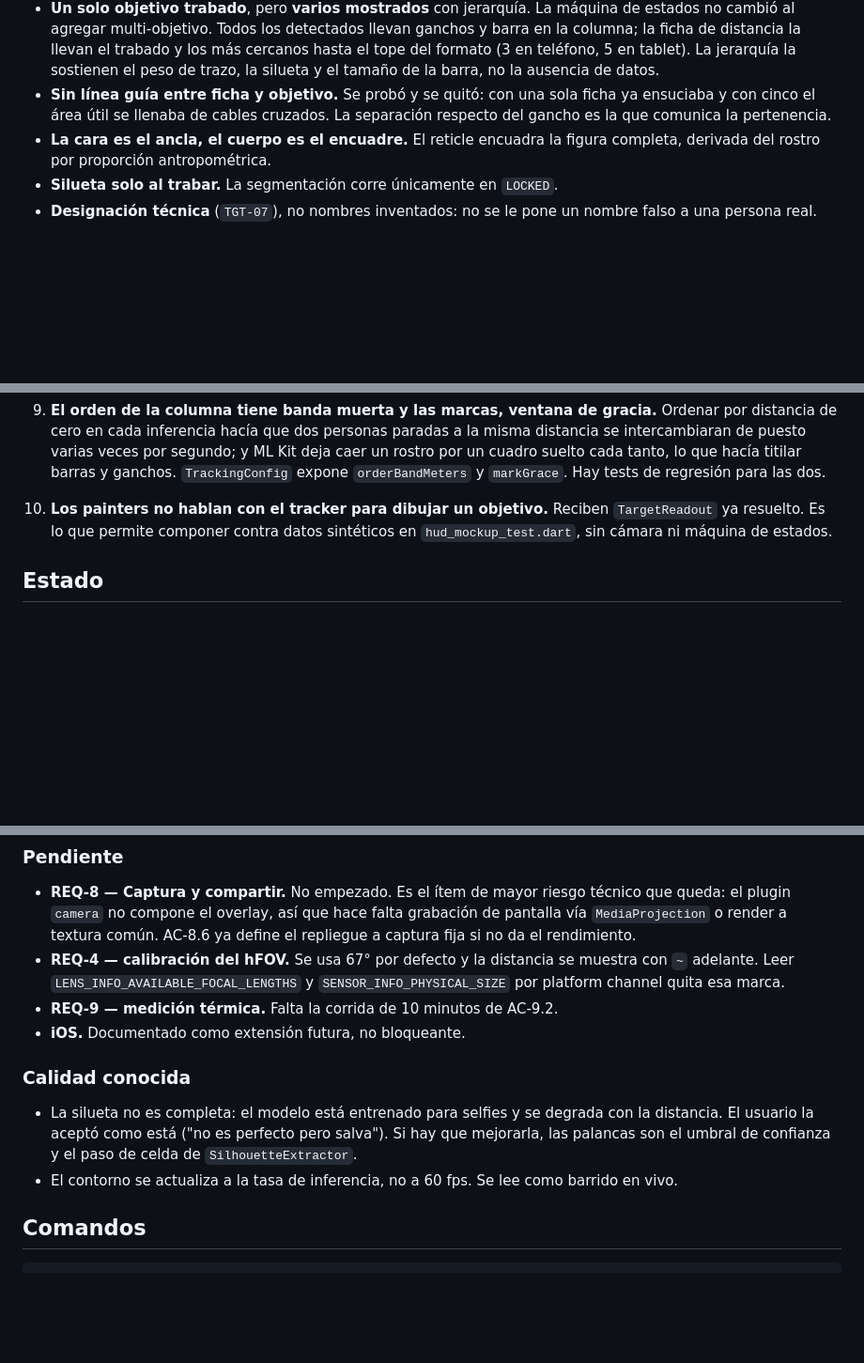
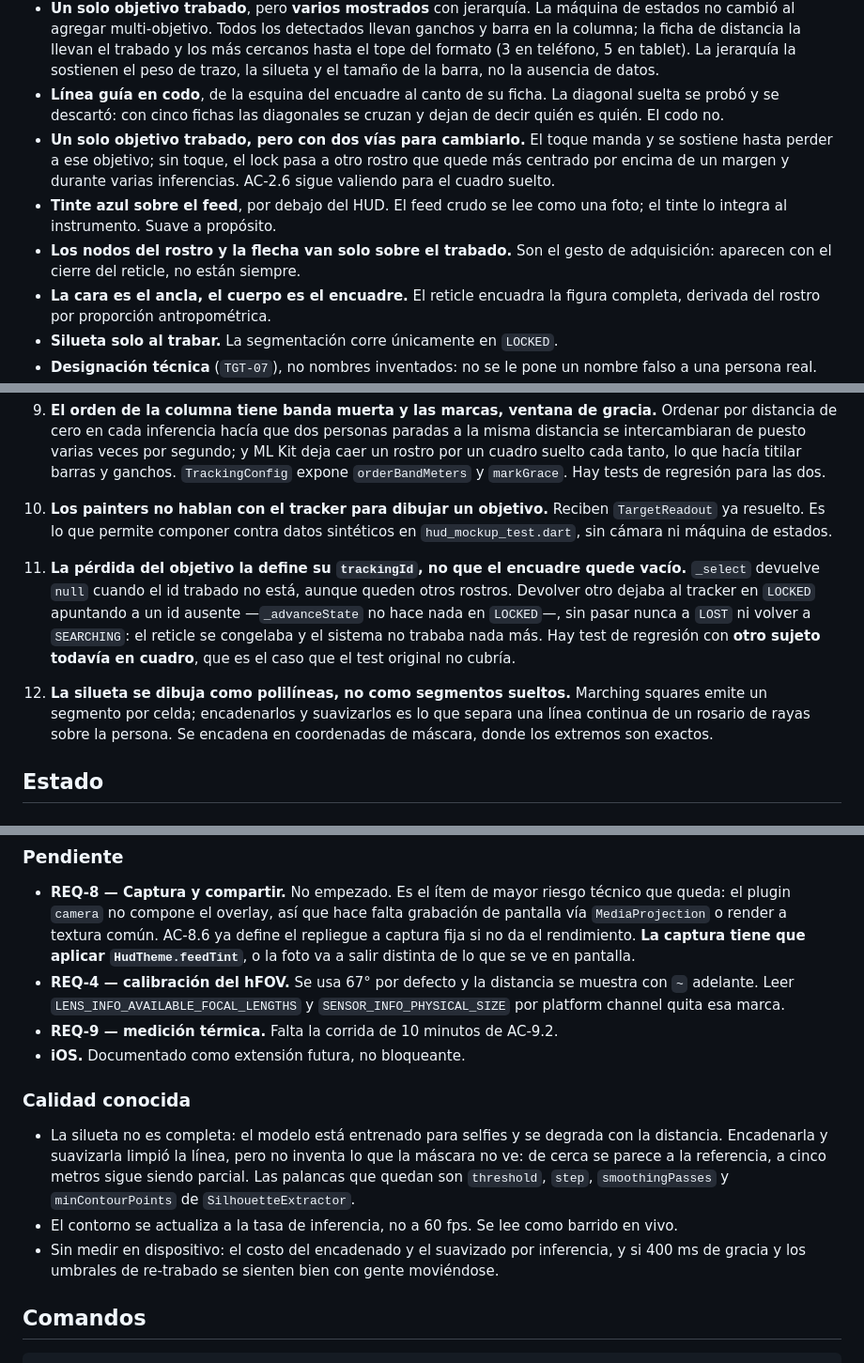
Before and after one commit to Nobody2077/Simulador_GantzScannerGun, a Markdown page: CLAUDE.md, 3 parts joined by grey strips. Shown at 94% size. Drawn GitHub-style; blank space fills up the shorter version.

Commit message:
Actualiza CLAUDE.md con las decisiones de esta tanda
Linea guia en codo, re-trabado manual y automatico, tinte del feed, nodos y
flecha sobre el trabado. Dos invariantes nuevas: la perdida se define por el
trackingId y no por el encuadre vacio, y la silueta se dibuja como
polilineas. Se anota que la captura de REQ-8 tiene que aplicar el tinte.

Co-Authored-By: Claude Opus 5 <noreply@anthropic.com>
Claude-Session: https://claude.ai/code/session_01TiqBpeYaqdcJJ8K9fTin4J

```diff
--- a/CLAUDE.md
+++ b/CLAUDE.md
@@ -25,9 +25,17 @@ No hace falta volver a evaluarlas salvo que el usuario lo pida.
   trabado y los más cercanos hasta el tope del formato (3 en teléfono, 5 en
   tablet). La jerarquía la sostienen el peso de trazo, la silueta y el tamaño
   de la barra, no la ausencia de datos.
-- **Sin línea guía entre ficha y objetivo.** Se probó y se quitó: con una sola
-  ficha ya ensuciaba y con cinco el área útil se llenaba de cables cruzados.
-  La separación respecto del gancho es la que comunica la pertenencia.
+- **Línea guía en codo**, de la esquina del encuadre al canto de su ficha. La
+  diagonal suelta se probó y se descartó: con cinco fichas las diagonales se
+  cruzan y dejan de decir quién es quién. El codo no.
+- **Un solo objetivo trabado, pero con dos vías para cambiarlo.** El toque
+  manda y se sostiene hasta perder a ese objetivo; sin toque, el lock pasa a
+  otro rostro que quede más centrado por encima de un margen y durante varias
+  inferencias. AC-2.6 sigue valiendo para el cuadro suelto.
+- **Tinte azul sobre el feed**, por debajo del HUD. El feed crudo se lee como
+  una foto; el tinte lo integra al instrumento. Suave a propósito.
+- **Los nodos del rostro y la flecha van solo sobre el trabado.** Son el gesto
+  de adquisición: aparecen con el cierre del reticle, no están siempre.
 - **La cara es el ancla, el cuerpo es el encuadre.** El reticle encuadra la
   figura completa, derivada del rostro por proporción antropométrica.
 - **Silueta solo al trabar.** La segmentación corre únicamente en `LOCKED`.
@@ -121,6 +129,19 @@ Cada una costó una sesión de depuración o un bug reportado desde el dispositi
     `TargetReadout` ya resuelto. Es lo que permite componer contra datos
     sintéticos en `hud_mockup_test.dart`, sin cámara ni máquina de estados.
 
+11. **La pérdida del objetivo la define su `trackingId`, no que el encuadre
+    quede vacío.** `_select` devuelve `null` cuando el id trabado no está,
+    aunque queden otros rostros. Devolver otro dejaba al tracker en `LOCKED`
+    apuntando a un id ausente —`_advanceState` no hace nada en `LOCKED`—, sin
+    pasar nunca a `LOST` ni volver a `SEARCHING`: el reticle se congelaba y el
+    sistema no trababa nada más. Hay test de regresión con **otro sujeto
+    todavía en cuadro**, que es el caso que el test original no cubría.
+
+12. **La silueta se dibuja como polilíneas, no como segmentos sueltos.**
+    Marching squares emite un segmento por celda; encadenarlos y suavizarlos es
+    lo que separa una línea continua de un rosario de rayas sobre la persona.
+    Se encadena en coordenadas de máscara, donde los extremos son exactos.
+
 ## Estado
 
 ### Hecho
@@ -141,6 +162,8 @@ Cada una costó una sesión de depuración o un bug reportado desde el dispositi
   técnico que queda: el plugin `camera` no compone el overlay, así que hace
   falta grabación de pantalla vía `MediaProjection` o render a textura común.
   AC-8.6 ya define el repliegue a captura fija si no da el rendimiento.
+  **La captura tiene que aplicar `HudTheme.feedTint`**, o la foto va a salir
+  distinta de lo que se ve en pantalla.
 - **REQ-4 — calibración del hFOV.** Se usa 67° por defecto y la distancia se
   muestra con `~` adelante. Leer `LENS_INFO_AVAILABLE_FOCAL_LENGTHS` y
   `SENSOR_INFO_PHYSICAL_SIZE` por platform channel quita esa marca.
@@ -150,11 +173,15 @@ Cada una costó una sesión de depuración o un bug reportado desde el dispositi
 ### Calidad conocida
 
 - La silueta no es completa: el modelo está entrenado para selfies y se degrada
-  con la distancia. El usuario la aceptó como está ("no es perfecto pero salva").
-  Si hay que mejorarla, las palancas son el umbral de confianza y el paso de
-  celda de `SilhouetteExtractor`.
+  con la distancia. Encadenarla y suavizarla limpió la línea, pero no inventa
+  lo que la máscara no ve: de cerca se parece a la referencia, a cinco metros
+  sigue siendo parcial. Las palancas que quedan son `threshold`, `step`,
+  `smoothingPasses` y `minContourPoints` de `SilhouetteExtractor`.
 - El contorno se actualiza a la tasa de inferencia, no a 60 fps. Se lee como
   barrido en vivo.
+- Sin medir en dispositivo: el costo del encadenado y el suavizado por
+  inferencia, y si 400 ms de gracia y los umbrales de re-trabado se sienten
+  bien con gente moviéndose.
 
 ## Comandos
 
```
